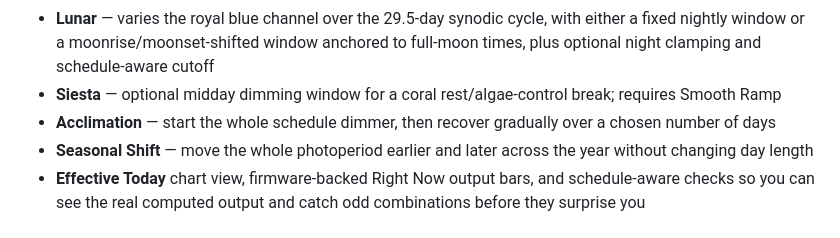
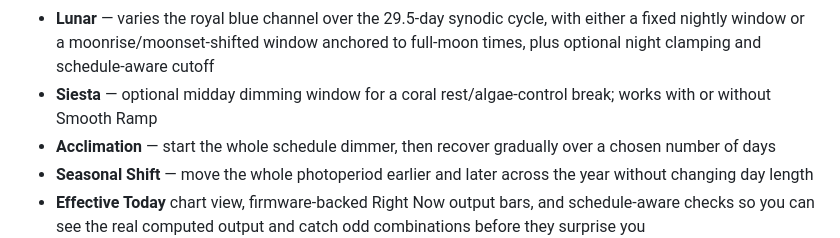
Before and after one commit to LegalReefing/k7-led-controller, a Markdown page: README.md, the part around the change. Drawn GitHub-style.

Commit message:
docs: update siesta description — no longer requires Smooth Ramp
Co-Authored-By: Claude Sonnet 4.6 <noreply@anthropic.com>

```diff
--- a/README.md
+++ b/README.md
@@ -53,7 +53,7 @@ The ESP32 controller is the full-featured option: a small board runs 24/7 beside
 - **Feed mode** — timed white brightness boost for feeding; adjustable intensity (1–100 %) and duration (1–60 min); also triggered by a quick press of the BOOT button on the board
 - **Maintenance mode** — timed balanced inspection light for tank work, with adjustable profile intensity (1–100 %) and duration (1–180 min)
 - **Lunar** — varies the royal blue channel over the 29.5-day synodic cycle, with either a fixed nightly window or a moonrise/moonset-shifted window anchored to full-moon times, plus optional night clamping and schedule-aware cutoff
-- **Siesta** — optional midday dimming window for a coral rest/algae-control break; requires Smooth Ramp
+- **Siesta** — optional midday dimming window for a coral rest/algae-control break; works with or without Smooth Ramp
 - **Acclimation** — start the whole schedule dimmer, then recover gradually over a chosen number of days
 - **Seasonal Shift** — move the whole photoperiod earlier and later across the year without changing day length
 - **Effective Today** chart view, firmware-backed Right Now output bars, and schedule-aware checks so you can see the real computed output and catch odd combinations before they surprise you
```
